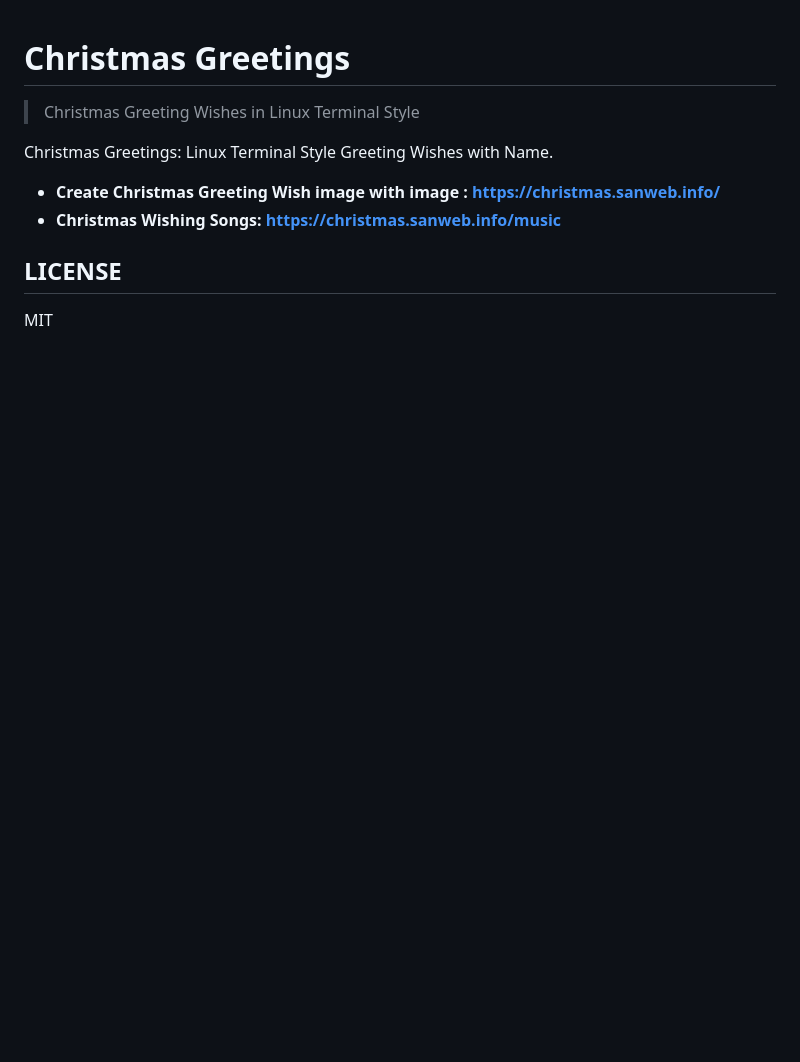
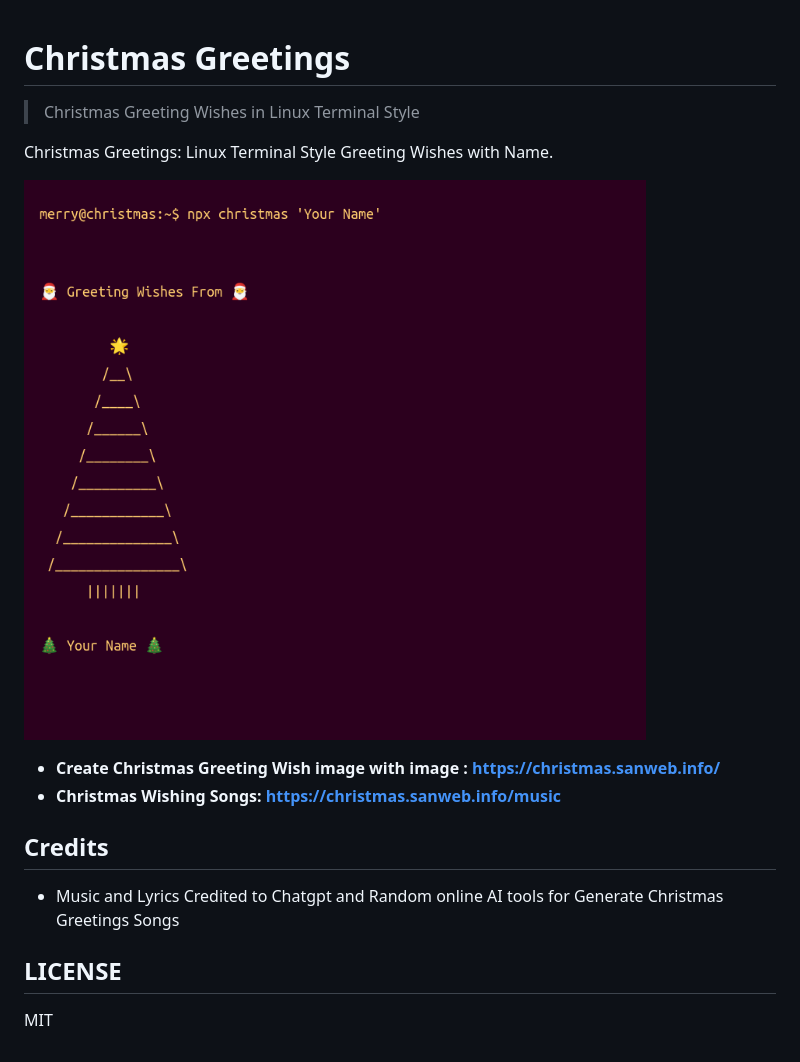
Before and after one commit to mskian/christmas-wishes, a Markdown page: README.md, the part around the change. Drawn GitHub-style; pictures changed too: images/christmas-greeting-1733505285020.png (added); blank space fills up the shorter version.

Commit message:
update readme and music page tweaks

```diff
--- a/README.md
+++ b/README.md
@@ -4,8 +4,14 @@
 
 Christmas Greetings: Linux Terminal Style Greeting Wishes with Name.
 
+![Christmas Greetings](https://raw.githubusercontent.com/mskian/christmas-wishes/main/images/christmas-greeting-1733505285020.png)
+
 - **Create Christmas Greeting Wish image with image : <https://christmas.sanweb.info/>**
 - **Christmas Wishing Songs: <https://christmas.sanweb.info/music>**
+
+## Credits
+
+- Music and Lyrics Credited to Chatgpt and Random online AI tools for Generate Christmas Greetings Songs
 
 ## LICENSE
 
```
Also changed, not shown: 1 other file.
